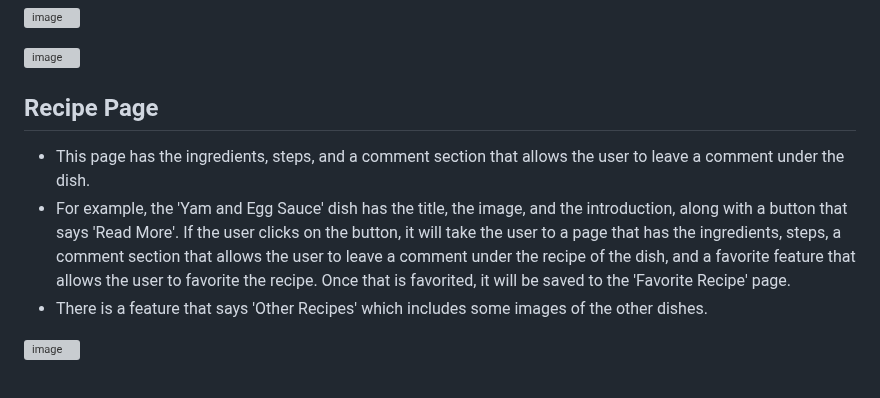
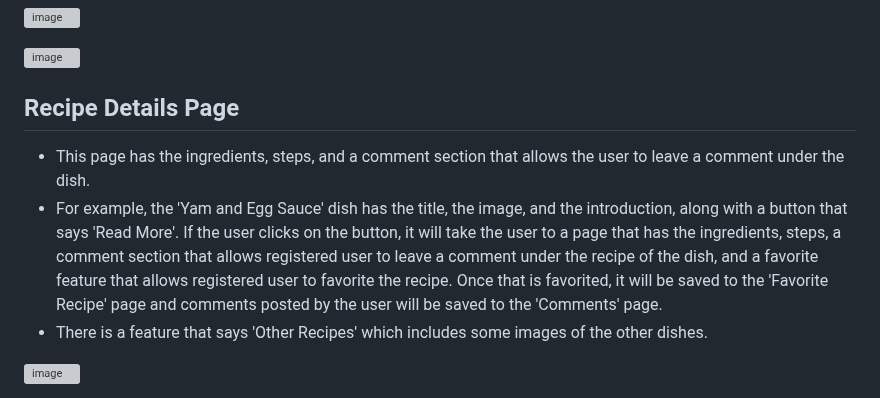
Before and after one commit to Rafz9Abz9/AbzRecipe, a Markdown page: README.md, the part around the change. Drawn GitHub-style; grey boxes are pictures that could not be loaded.

Commit message:
Update recipe details page README.md

```diff
--- a/README.md
+++ b/README.md
@@ -245,9 +245,9 @@ This is the **Register** and **Login** process:
 
 ![image](https://github.com/Rafz9Abz9/ABZRECIPE/assets/126483536/fd9ca92d-7178-482c-91da-497219dcce53)
 
-## Recipe Page
+## Recipe Details Page
 - This page has the ingredients, steps, and a comment section that allows the user to leave a comment under the dish.
-- For example, the 'Yam and Egg Sauce' dish has the title, the image, and the introduction, along with a button that says 'Read More'. If the user clicks on the button, it will take the user to a page that has the ingredients, steps, a comment section that allows the user to leave a comment under the recipe of the dish, and a favorite feature that allows the user to favorite the recipe. Once that is favorited, it will be saved to the 'Favorite Recipe' page.
+- For example, the 'Yam and Egg Sauce' dish has the title, the image, and the introduction, along with a button that says 'Read More'. If the user clicks on the button, it will take the user to a page that has the ingredients, steps, a comment section that allows registered user to leave a comment under the recipe of the dish, and a favorite feature that allows registered user to favorite the recipe. Once that is favorited, it will be saved to the 'Favorite Recipe' page and comments posted by the user will be saved to the 'Comments' page.
 - There is a feature that says 'Other Recipes' which includes some images of the other dishes.
 
 ![image](https://github.com/Rafz9Abz9/ABZRECIPE/assets/126483536/55d5aaca-92ce-4d67-8574-73e0423e5d51)
```
